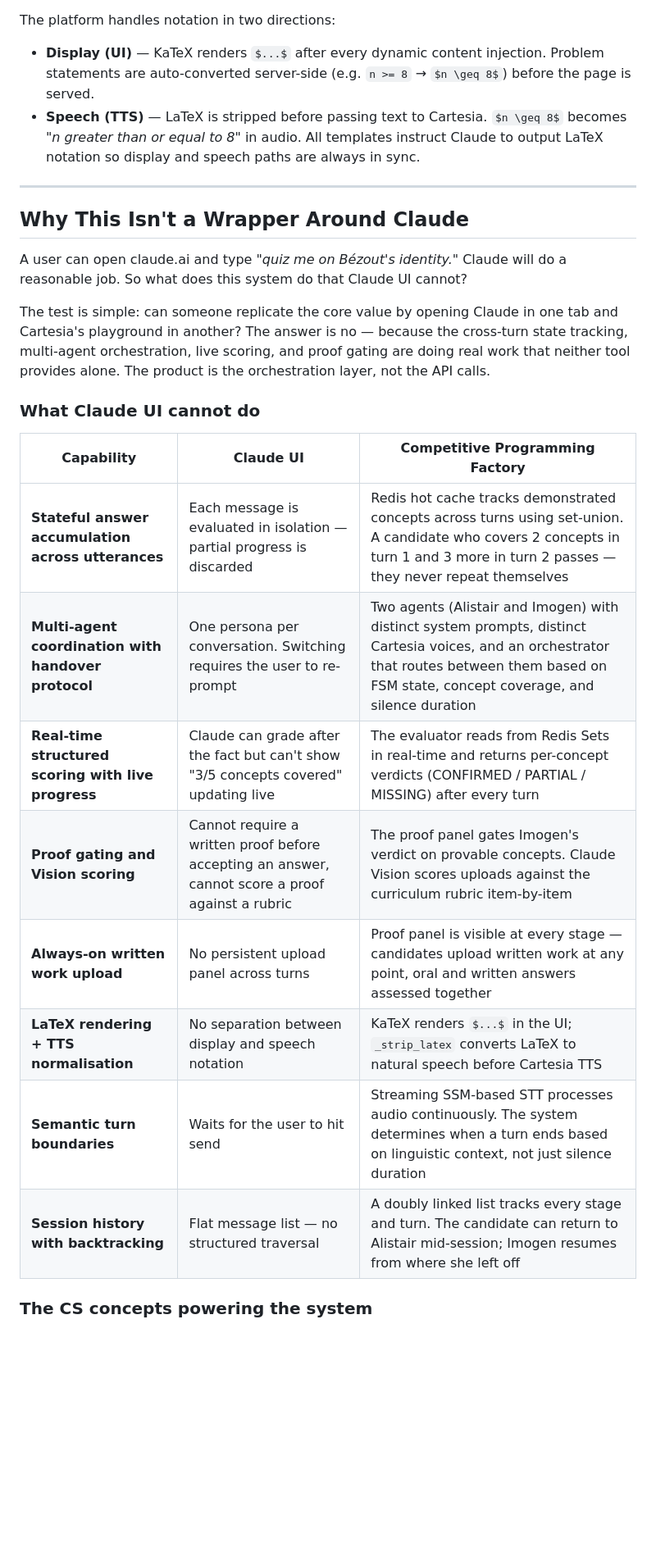
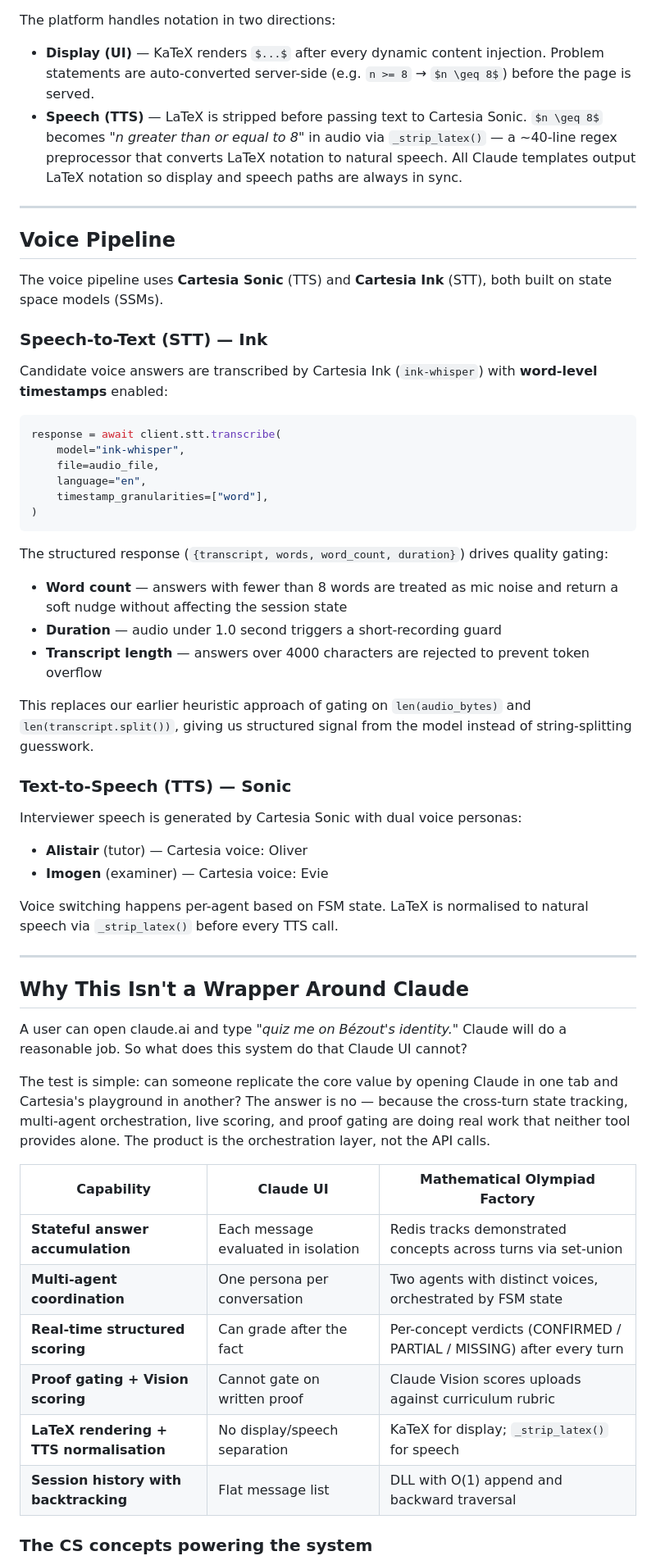
Before and after one commit to martinhewing/mathematical-olympiad-factory, a Markdown page: README.md, the part around one of its changes. Shown at 82% size. GitHub-like rendering; blank space fills up the shorter version.

Commit message:
docs: update README for mathematical olympiad rebrand and STT improvements

````diff
--- a/README.md
+++ b/README.md
@@ -112,7 +113,43 @@ The session UI renders all mathematical notation using **KaTeX**. Problem statem
 The platform handles notation in two directions:
 
 - **Display (UI)** — KaTeX renders `$...$` after every dynamic content injection. Problem statements are auto-converted server-side (e.g. `n >= 8` → `$n \geq 8$`) before the page is served.
-- **Speech (TTS)** — LaTeX is stripped before passing text to Cartesia. `$n \geq 8$` becomes *"n greater than or equal to 8"* in audio. All templates instruct Claude to output LaTeX notation so display and speech paths are always in sync.
+- **Speech (TTS)** — LaTeX is stripped before passing text to Cartesia Sonic. `$n \geq 8$` becomes *"n greater than or equal to 8"* in audio via `_strip_latex()` — a ~40-line regex preprocessor that converts LaTeX notation to natural speech. All Claude templates output LaTeX notation so display and speech paths are always in sync.
+
+---
+
+## Voice Pipeline
+
+The voice pipeline uses **Cartesia Sonic** (TTS) and **Cartesia Ink** (STT), both built on state space models (SSMs).
+
+### Speech-to-Text (STT) — Ink
+
+Candidate voice answers are transcribed by Cartesia Ink (`ink-whisper`) with **word-level timestamps** enabled:
+
+```python
+response = await client.stt.transcribe(
+    model="ink-whisper",
+    file=audio_file,
+    language="en",
+    timestamp_granularities=["word"],
+)
+```
+
+The structured response (`{transcript, words, word_count, duration}`) drives quality gating:
+
+- **Word count** — answers with fewer than 8 words are treated as mic noise and return a soft nudge without affecting the session state
+- **Duration** — audio under 1.0 second triggers a short-recording guard
+- **Transcript length** — answers over 4000 characters are rejected to prevent token overflow
+
+This replaces our earlier heuristic approach of gating on `len(audio_bytes)` and `len(transcript.split())`, giving us structured signal from the model instead of string-splitting guesswork.
+
+### Text-to-Speech (TTS) — Sonic
+
+Interviewer speech is generated by Cartesia Sonic with dual voice personas:
+
+- **Alistair** (tutor) — Cartesia voice: Oliver
+- **Imogen** (examiner) — Cartesia voice: Evie
+
+Voice switching happens per-agent based on FSM state. LaTeX is normalised to natural speech via `_strip_latex()` before every TTS call.
 
 ---
 
@@ -122,18 +159,14 @@ A user can open claude.ai and type *"quiz me on Bézout's identity."* Claude wil
 
 The test is simple: can someone replicate the core value by opening Claude in one tab and Cartesia's playground in another? The answer is no — because the cross-turn state tracking, multi-agent orchestration, live scoring, and proof gating are doing real work that neither tool provides alone. The product is the orchestration layer, not the API calls.
 
-### What Claude UI cannot do
-
-| Capability | Claude UI | Competitive Programming Factory |
-|------------|-----------|----------------------------------|
-| **Stateful answer accumulation across utterances** | Each message is evaluated in isolation — partial progress is discarded | Redis hot cache tracks demonstrated concepts across turns using set-union. A candidate who covers 2 concepts in turn 1 and 3 more in turn 2 passes — they never repeat themselves |
-| **Multi-agent coordination with handover protocol** | One persona per conversation. Switching requires the user to re-prompt | Two agents (Alistair and Imogen) with distinct system prompts, distinct Cartesia voices, and an orchestrator that routes between them based on FSM state, concept coverage, and silence duration |
-| **Real-time structured scoring with live progress** | Claude can grade after the fact but can't show "3/5 concepts covered" updating live | The evaluator reads from Redis Sets in real-time and returns per-concept verdicts (CONFIRMED / PARTIAL / MISSING) after every turn |
-| **Proof gating and Vision scoring** | Cannot require a written proof before accepting an answer, cannot score a proof against a rubric | The proof panel gates Imogen's verdict on provable concepts. Claude Vision scores uploads against the curriculum rubric item-by-item |
-| **Always-on written work upload** | No persistent upload panel across turns | Proof panel is visible at every stage — candidates upload written work at any point, oral and written answers assessed together |
-| **LaTeX rendering + TTS normalisation** | No separation between display and speech notation | KaTeX renders `$...$` in the UI; `_strip_latex` converts LaTeX to natural speech before Cartesia TTS |
-| **Semantic turn boundaries** | Waits for the user to hit send | Streaming SSM-based STT processes audio continuously. The system determines when a turn ends based on linguistic context, not just silence duration |
-| **Session history with backtracking** | Flat message list — no structured traversal | A doubly linked list tracks every stage and turn. The candidate can return to Alistair mid-session; Imogen resumes from where she left off |
+| Capability | Claude UI | Mathematical Olympiad Factory |
+|------------|-----------|-------------------------------|
+| **Stateful answer accumulation** | Each message evaluated in isolation | Redis tracks demonstrated concepts across turns via set-union |
+| **Multi-agent coordination** | One persona per conversation | Two agents with distinct voices, orchestrated by FSM state |
+| **Real-time structured scoring** | Can grade after the fact | Per-concept verdicts (CONFIRMED / PARTIAL / MISSING) after every turn |
+| **Proof gating + Vision scoring** | Cannot gate on written proof | Claude Vision scores uploads against curriculum rubric |
+| **LaTeX rendering + TTS normalisation** | No display/speech separation | KaTeX for display; `_strip_latex()` for speech |
+| **Session history with backtracking** | Flat message list | DLL with O(1) append and backward traversal |
 
 ### The CS concepts powering the system
 
````
Also changed, not shown: other parts of README.md (+69 -95 lines).
